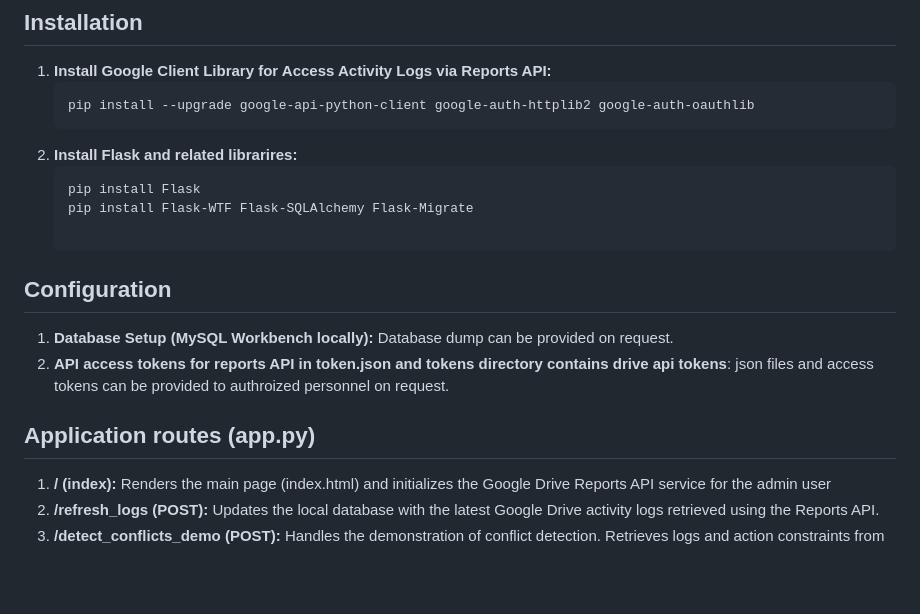
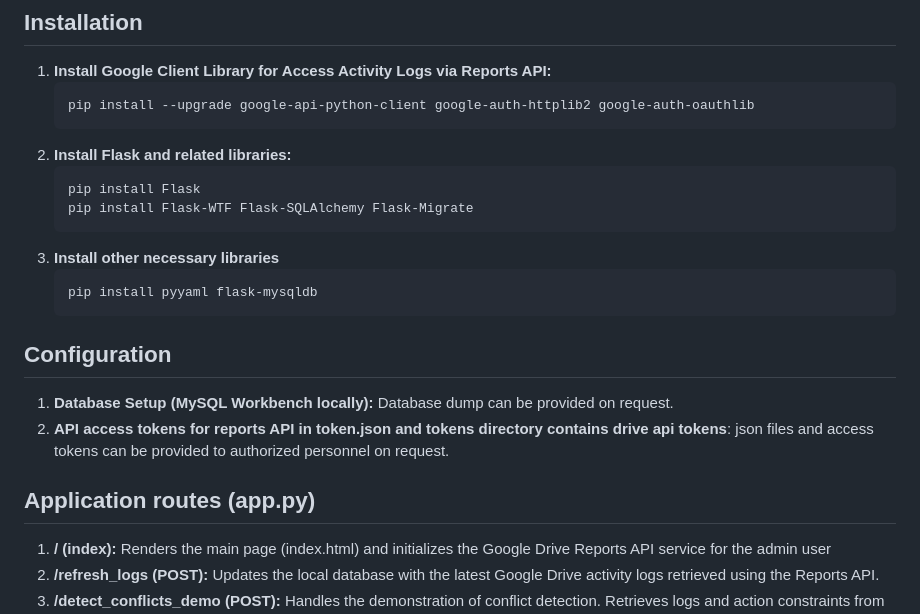
Before and after one commit to DIPrLab/ACCORD-experiments, a Markdown page: README.md, the part around the change printed below. Drawn GitHub-style; blank space fills up the shorter version.

Commit message:
add libraries to installation instructions, edits

````diff
--- a/README.md
+++ b/README.md
@@ -7,16 +7,24 @@ ACCORD Conflict Detection is a Flask-based web application designed to manage an
 1. **Install Google Client Library for Access Activity Logs via Reports API:**
    ```bash
    pip install --upgrade google-api-python-client google-auth-httplib2 google-auth-oauthlib
-2. **Install Flask and related librarires:**
+   ```
+2. **Install Flask and related libraries:**
    ```bash
    pip install Flask
    pip install Flask-WTF Flask-SQLAlchemy Flask-Migrate
+   ```
+3. **Install other necessary libraries**
+   ```bash
+   pip install pyyaml flask-mysqldb
+   ```
 
 ## Configuration
+
 1. **Database Setup (MySQL Workbench locally):** Database dump can be provided on request.
-2. **API access tokens for reports API in token.json and tokens directory contains drive api tokens**: json files and access tokens can be provided to authroized personnel on request.
+2. **API access tokens for reports API in token.json and tokens directory contains drive api tokens**: json files and access tokens can be provided to authorized personnel on request.
 
 ## Application routes (app.py)
+
 1. **/ (index):** Renders the main page (index.html) and initializes the Google Drive Reports API service for the admin user
 2. **/refresh_logs (POST):** Updates the local database with the latest Google Drive activity logs retrieved using the Reports API.
 3. **/detect_conflicts_demo (POST):** Handles the demonstration of conflict detection. Retrieves logs and action constraints from the database, runs the detection algorithm (detectmain), and returns detected conflicts with detection time metrics.
````
Also changed, not shown: other parts of README.md (+15 -8 lines).
